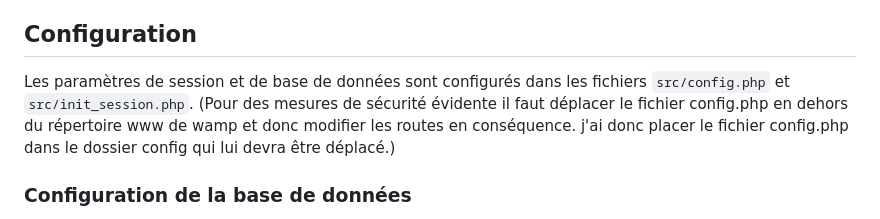
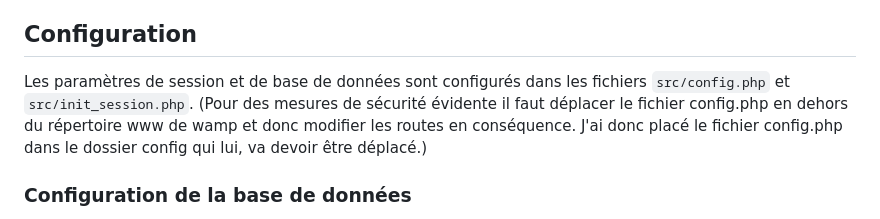
Before and after one commit to TomGarat2/secure_login_php, a Markdown page: README.md, the part around the change. GitHub-like rendering.

Commit message:
correction orthographe

```diff
--- a/README.md
+++ b/README.md
@@ -39,7 +39,7 @@ SecureLogin est un projet PHP sécurisée permettant aux utilisateurs de s'inscr
 
 ## Configuration
 
-Les paramètres de session et de base de données sont configurés dans les fichiers `src/config.php` et `src/init_session.php`. (Pour des mesures de sécurité évidente il faut déplacer le fichier config.php en dehors du répertoire www de wamp et donc modifier les routes en conséquence. j'ai donc placer le fichier config.php dans le dossier config qui lui devra être déplacé.)
+Les paramètres de session et de base de données sont configurés dans les fichiers `src/config.php` et `src/init_session.php`. (Pour des mesures de sécurité évidente il faut déplacer le fichier config.php en dehors du répertoire www de wamp et donc modifier les routes en conséquence. J'ai donc placé le fichier config.php dans le dossier config qui lui, va devoir être déplacé.)
 
 ### Configuration de la base de données
 
```
